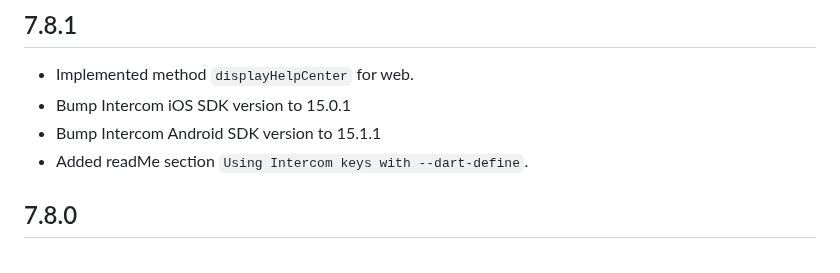
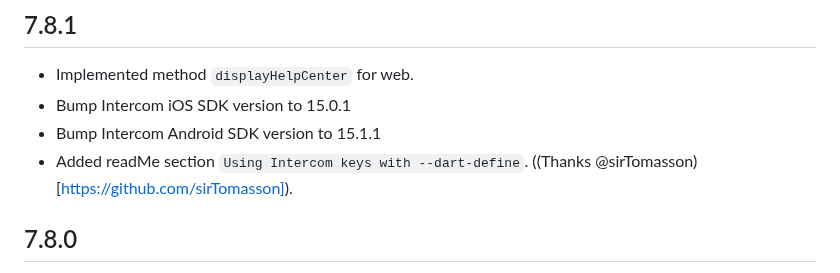
Before and after one commit to v3rm0n/intercom_flutter, a Markdown page: intercom_flutter/CHANGELOG.md, the part around the change. Drawn GitHub-style.

Commit message:
Thanks @sirTomasson for the solution in PR https://github.com/v3rm0n/intercom_flutter/pull/320

```diff
--- a/intercom_flutter/CHANGELOG.md
+++ b/intercom_flutter/CHANGELOG.md
@@ -9,7 +9,7 @@
 * Implemented method `displayHelpCenter` for web.
 * Bump Intercom iOS SDK version to 15.0.1
 * Bump Intercom Android SDK version to 15.1.1
-* Added readMe section `Using Intercom keys with --dart-define`.
+* Added readMe section `Using Intercom keys with --dart-define`. ((Thanks @sirTomasson)[https://github.com/sirTomasson]).
 
 ## 7.8.0
 
```
